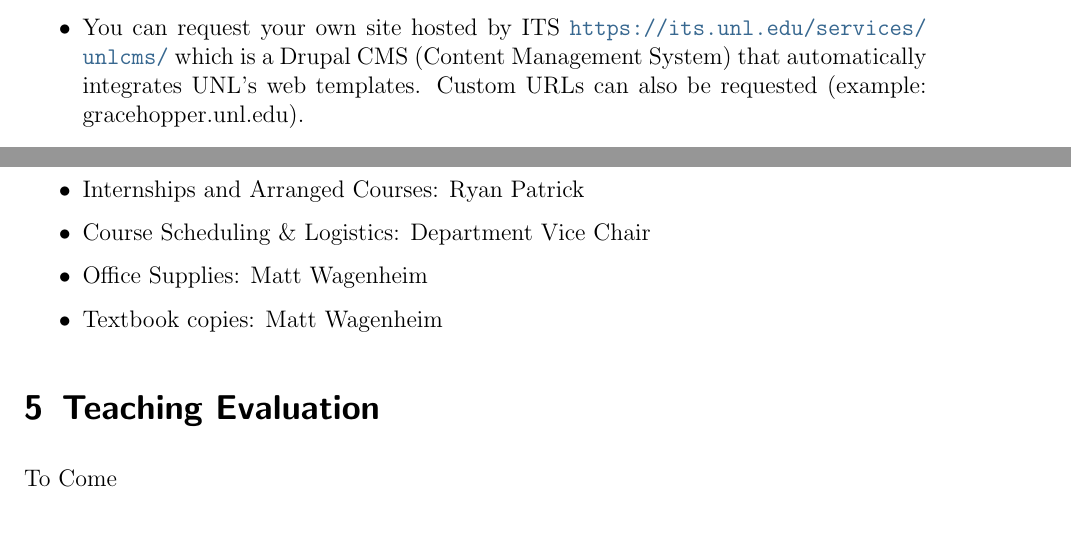
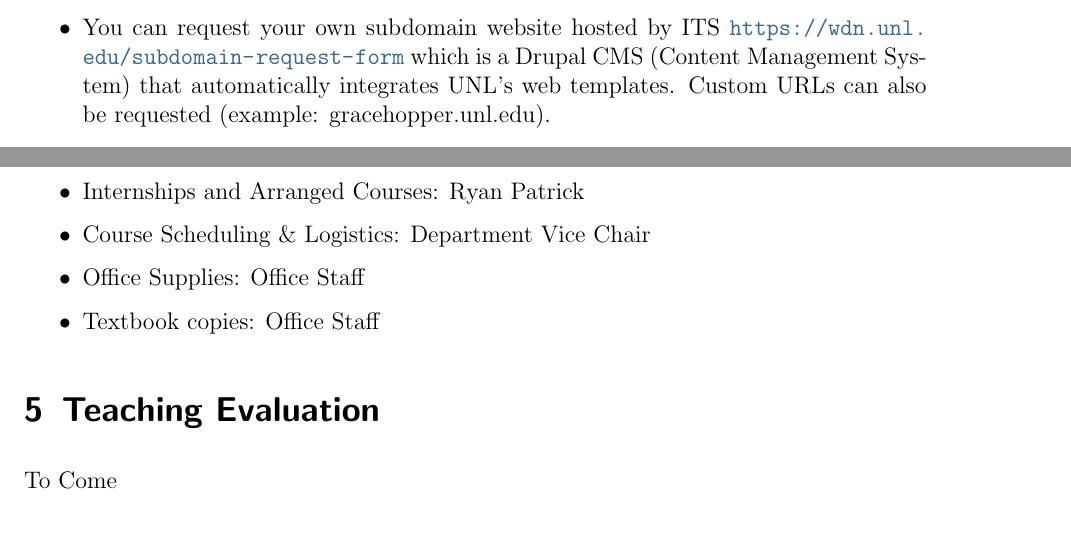
Before and after one commit to cbourke/CSE-FLC, a LaTeX document (handbook/handbook.tex): two parts of pages 3 and 8 of 8, joined at a grey line, cut so that both start at the same text. The pictures show the PDF file handbook/handbook.pdf that the author committed with the source.

Commit message:
updated handbook for F21

```diff
--- a/handbook/handbook.tex
+++ b/handbook/handbook.tex
@@ -170,8 +170,8 @@ faculty member.
   url \url{https://cse.unl.edu/~login} (where \mintinline{text}{login}
   is replaced with your cse login).  This is a typical apache server
   that supports CGI, htaccess, etc.
-  \item You can request your own site hosted by ITS
-  \url{https://its.unl.edu/services/unlcms/} which is a Drupal
+  \item You can request your own subdomain website hosted by ITS
+  \url{https://wdn.unl.edu/subdomain-request-form} which is a Drupal
   CMS (Content Management System) that automatically
   integrates UNL's web templates.  Custom URLs can also
   be requested (example: gracehopper.unl.edu).
@@ -427,8 +427,8 @@ here: \url{https://cse.unl.edu/faculty-committees}
   \item ABET Accreditation: Chris Bohn
   \item Internships and Arranged Courses: Ryan Patrick
   \item Course Scheduling \& Logistics: Department Vice Chair
-  \item Office Supplies: Matt Wagenheim
-  \item Textbook copies: Matt Wagenheim
+  \item Office Supplies: Office Staff
+  \item Textbook copies: Office Staff
 \end{itemize}
 
 \section{Teaching Evaluation}
```
Also changed, not shown: meetings/schedules.md (+2 -2 lines), handbook/handbook.pdf.
